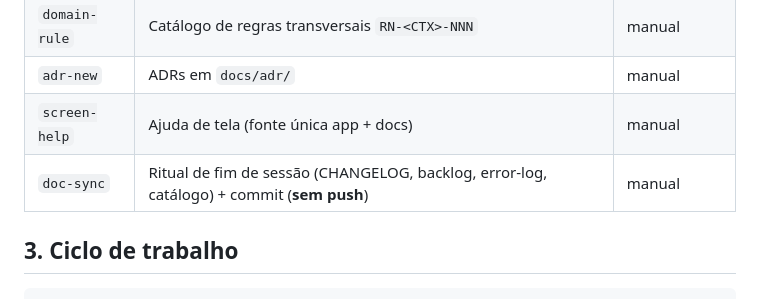
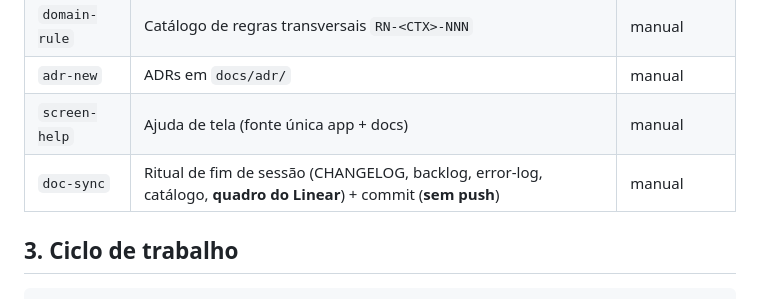
Before and after one commit to icarosolon/bora, a Markdown page: docs/development-workflow.md, the part around the change. GitHub-like rendering.

Commit message:
chore: doc-sync passa a conferir o Linear contra o catalogo
Passo 7 novo: para cada regra decidida ou alterada na sessao, fechar a
issue correspondente, remover o rotulo decisao-pendente, tirar a linha da
tabela "Decisoes pendentes" do backlog, criar issue para a pendencia que a
decisao GEROU, e registrar em linear-import.md.

Existe porque falhou duas vezes, e nas duas a decisao tinha sido tomada em
sessao paralela: RN-PLAT-002 (sincronizacao de 2026-08-29 para 09-01) e
RN-DESC-003 (2026-09-02, com a BORA-9 em Backlog e rotulada
decisao-pendente enquanto docs/domain/descoberta.md ja registrava a
decisao). O ritual mandava atualizar o catalogo e parava ali -- e catalogo
atualizado com quadro desatualizado e pior que os dois errados juntos,
porque cada um parece coerente sozinho. A skill agora diz explicitamente
que sessao paralela e o caso comum, nao a excecao.

Passo 6 ganhou uma linha: comparar CAMPOS, nao so rotas. Contrato com as
14 rotas certas e um campo de resposta faltando passa em qualquer
conferencia por rota -- foi assim que signs_in_with ficou fora do contrato
enquanto a tela decidia com ele (E-019).

Renumera os passos de commit para 8, 9 e 10. A description da skill e a
tabela do development-workflow.md passam a citar o Linear, senao o indice
do metodo descreve um ritual que a skill nao executa mais.

Co-Authored-By: Claude Opus 5 <noreply@anthropic.com>

```diff
--- a/docs/development-workflow.md
+++ b/docs/development-workflow.md
@@ -22,7 +22,7 @@ trabalhar; no Linear, porém, cada produto tem seu próprio time).
 | `domain-rule` | Catálogo de regras transversais `RN-<CTX>-NNN` | manual |
 | `adr-new` | ADRs em `docs/adr/` | manual |
 | `screen-help` | Ajuda de tela (fonte única app + docs) | manual |
-| `doc-sync` | Ritual de fim de sessão (CHANGELOG, backlog, error-log, catálogo) + commit (**sem push**) | manual |
+| `doc-sync` | Ritual de fim de sessão (CHANGELOG, backlog, error-log, catálogo, **quadro do Linear**) + commit (**sem push**) | manual |
 
 ## 3. Ciclo de trabalho
 
```
Also changed, not shown: 1 other file.
